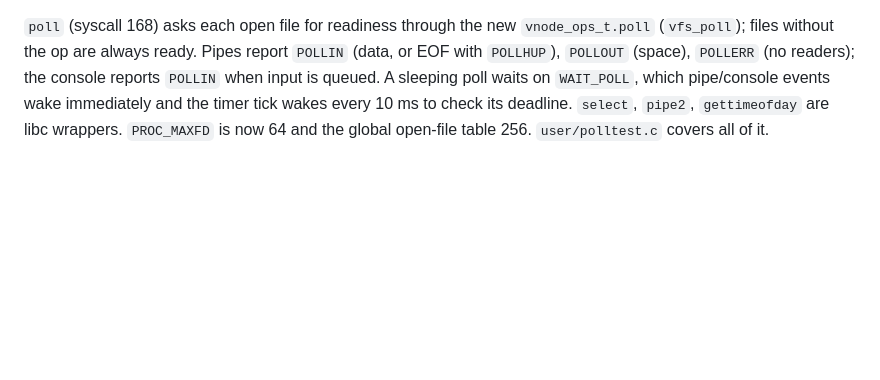
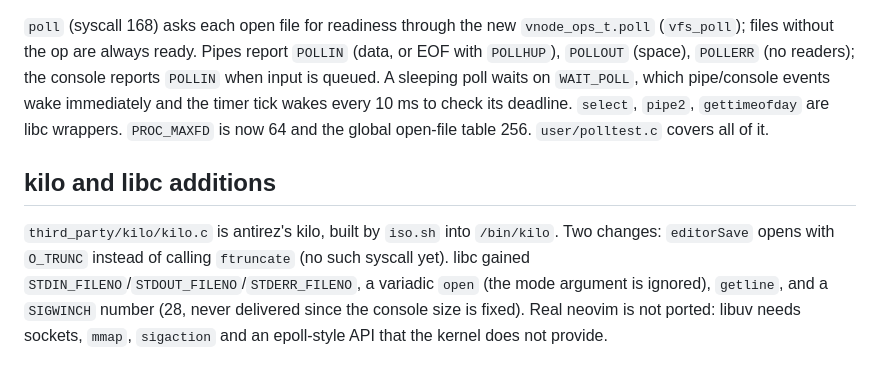
Before and after one commit to Bobliuuu/bobliu-os, a Markdown page: docs/architecture.md, the part around the change. Rendered like a GitHub page; blank space fills up the shorter version.

```diff
--- a/docs/architecture.md
+++ b/docs/architecture.md
@@ -696,3 +696,7 @@ op are always ready. Pipes report `POLLIN` (data, or EOF with `POLLHUP`), `POLLO
 the console reports `POLLIN` when input is queued. A sleeping poll waits on `WAIT_POLL`, which pipe/console events wake
 immediately and the timer tick wakes every 10 ms to check its deadline. `select`, `pipe2`, `gettimeofday` are libc
 wrappers. `PROC_MAXFD` is now 64 and the global open-file table 256. `user/polltest.c` covers all of it.
+
+## kilo and libc additions
+
+`third_party/kilo/kilo.c` is antirez's kilo, built by `iso.sh` into `/bin/kilo`. Two changes: `editorSave` opens with `O_TRUNC` instead of calling `ftruncate` (no such syscall yet). libc gained `STDIN_FILENO`/`STDOUT_FILENO`/`STDERR_FILENO`, a variadic `open` (the mode argument is ignored), `getline`, and a `SIGWINCH` number (28, never delivered since the console size is fixed). Real neovim is not ported: libuv needs sockets, `mmap`, `sigaction` and an epoll-style API that the kernel does not provide.
```
Also changed, not shown: README.md (+17 -7 lines), docs/img/kilo.png (added), 8 other files.
